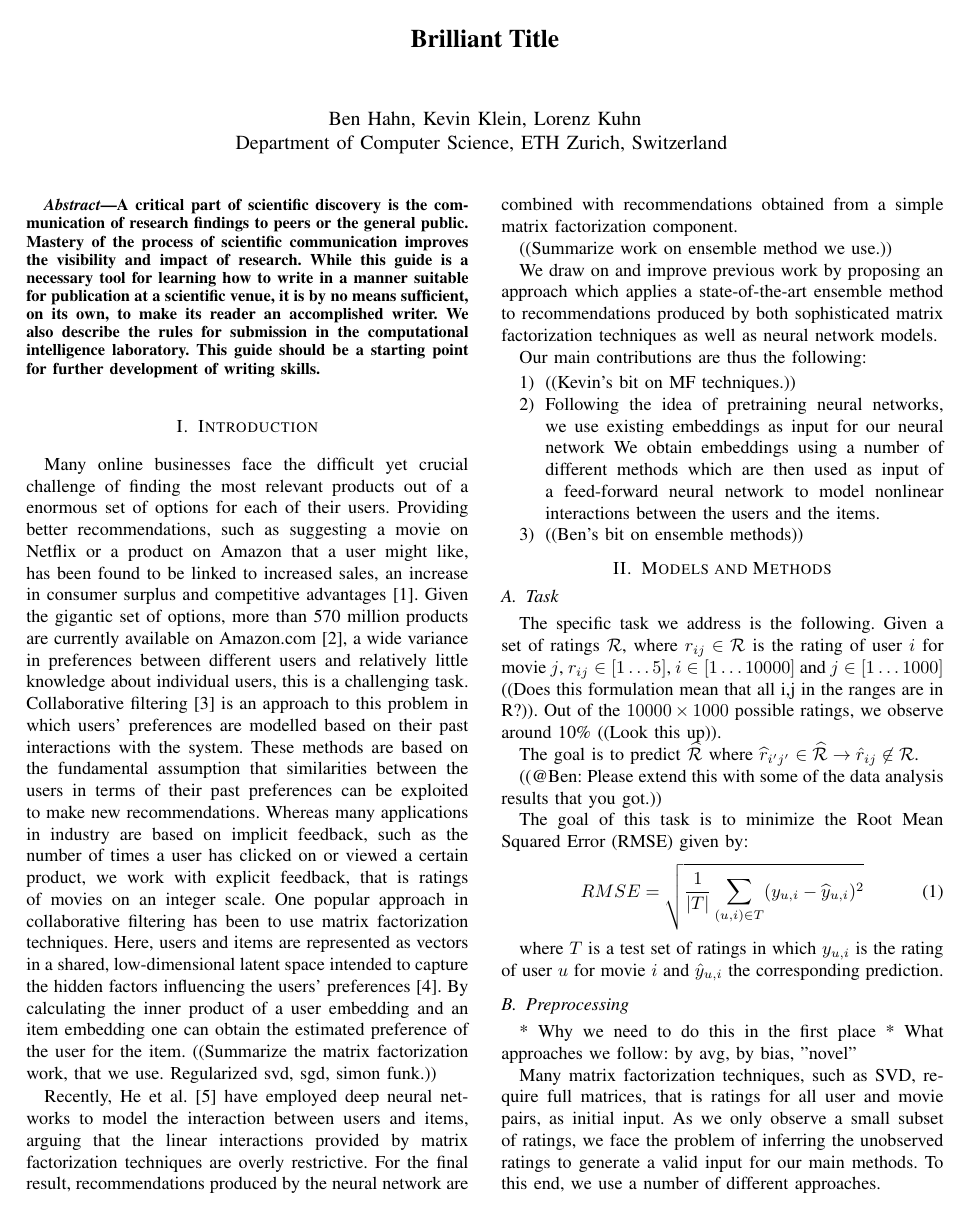
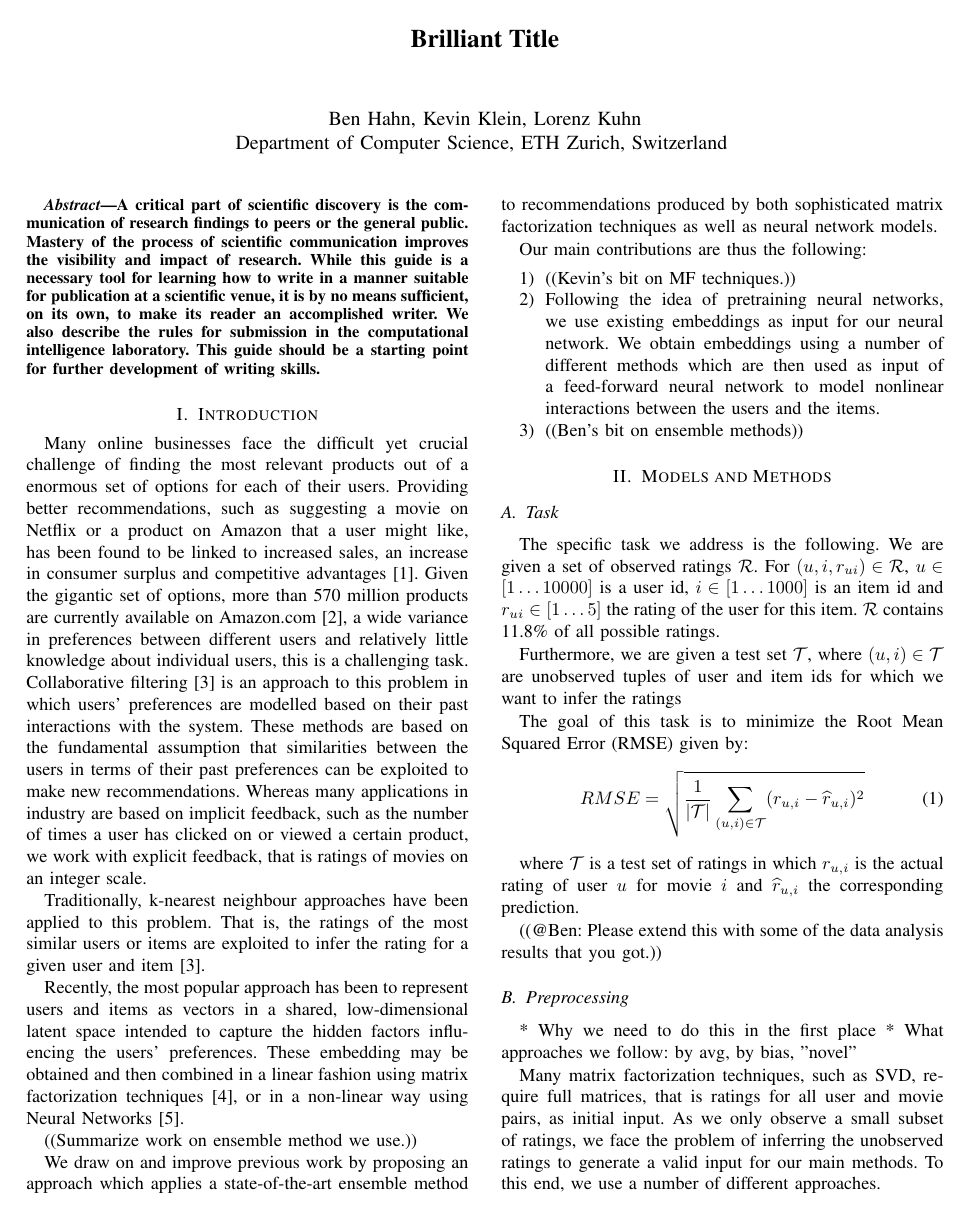
Before and after one commit to kklein/CILRecommender2018, a LaTeX paper (report/report.tex): page 1 of 3. Compiled offline with pdfLaTeX.

Commit message:
integrate Kevin's feedback into report

```diff
--- a/report/report.tex
+++ b/report/report.tex
@@ -36,10 +36,13 @@
 
 Many online businesses face the difficult yet crucial challenge of finding the most relevant products out of a enormous set of options for each of their users. Providing better recommendations, such as suggesting a movie on Netflix or a product on Amazon that a user might like, has been found to be linked to increased sales, an increase in consumer surplus and competitive advantages \cite{hinz2010impact}.
 Given the gigantic set of options, more than 570 million products are currently available on Amazon.com \cite{scrap2018}, a wide variance in preferences between different users and relatively little knowledge about individual users, this is a challenging task. Collaborative filtering \cite{sarwar2001item} is an approach to this problem in which users' preferences are modelled based on their past interactions with the system. These methods are based on the fundamental assumption that similarities between the users in terms of their past preferences can be exploited to make new recommendations. Whereas many applications in industry are based on implicit feedback, such as the number of times a user has clicked on or viewed a certain product, we work with explicit feedback, that is ratings of movies on an integer scale.
-One popular approach in collaborative filtering has been to use matrix factorization techniques. Here, users and items are represented as vectors in a shared, low-dimensional latent space intended to capture the hidden factors influencing the users' preferences \cite{koren2009matrix}. By calculating the inner product of a user embedding and an item embedding one can obtain the estimated preference of the user for the item. ((Summarize the matrix factorization work, that we use. Regularized svd, sgd, simon funk.))
 
-Recently, He et al.\ \cite{he2017neural} have employed deep neural networks to model the interaction between users and items, arguing that the linear interactions provided by matrix factorization techniques are overly restrictive.
-For the final result, recommendations produced by the neural network are combined with recommendations obtained from a simple matrix factorization component.
+
+Traditionally, k-nearest neighbour approaches have been applied to this problem. That is, the ratings of the most similar users or items are exploited to infer the rating for a given user and item \cite{sarwar2001item}.
+
+Recently, the most popular approach has been to represent users and items  as vectors in a shared, low-dimensional latent space intended to capture the hidden factors influencing the users' preferences. These embedding may be obtained and then combined in a linear fashion using matrix factorization techniques \cite{koren2009matrix}, or in a non-linear way using Neural Networks
+\cite{he2017neural}.
+
 
 ((Summarize work on ensemble method we use.))
 
@@ -61,18 +64,19 @@ Our main contributions are thus the following:
 
 \subsection{Task}
 
-The specific task we address is the following. Given a set of ratings $\mathcal{R}$, where $r_{ij} \in \mathcal{R}$ is the rating of user $i$ for movie $j$, $r_{ij} \in [1 \dots 5]$, $i \in [1 \dots 10000]$ and $j \in [1 \dots 1000]$ ((Does this formulation mean that all i,j in the ranges are in R?)). Out of the $10000 \times 1000$ possible ratings, we observe around 10\% ((Look this up)).
+The specific task we address is the following.
+We are given a set of observed ratings $\mathcal{R}$. For $(u, i, r_{ui}) \in \mathcal{R}$, $u \in [1\dots10000]$ is a user id, $i \in [1\dots1000]$  is an item id and $r_{ui} \in [1\dots5]$ the rating of the user for this item. $\mathcal{R}$ contains 11.8\% of all possible ratings.
 
-The goal is to predict $ \widehat{ \mathcal{R}}$ where  $\widehat{r}_{i'j'} \in \widehat{\mathcal{R}} \rightarrow \hat r_{ij} \not\in \mathcal{R}$.
-
-((@Ben: Please extend this with some of the data analysis results that you got.))
+Furthermore, we are given a test set $\mathcal{T}$, where $(u,i) \in \mathcal{T}$ are unobserved tuples of user and item ids for which we want to infer the ratings
 
 The goal of this task is to minimize the Root Mean Squared Error (RMSE) given by:
 \begin{equation}
-RMSE = \sqrt{\frac{1}{|T|}\sum_{(u, i) \in T} (y_{u,i} -\widehat{y}_{u,i})^2}
+RMSE = \sqrt{\frac{1}{|\mathcal{T}|}\sum_{(u, i) \in \mathcal{T}} (r_{u,i} -\widehat{r}_{u,i})^2}
 \end{equation}
 
-where $T$ is a test set of ratings in which $y_{u, i}$ is the rating of user $u$ for movie $i$ and $\hat y_{u,i}$ the corresponding prediction.
+where $\mathcal{T}$ is a test set of ratings in which $r_{u, i}$ is the actual rating of user $u$ for movie $i$ and $\widehat{r}_{u,i}$ the corresponding prediction.
+
+((@Ben: Please extend this with some of the data analysis results that you got.))
 
 \subsection{Preprocessing}
 
```
Also changed, not shown: report/report.tex (4 more changed lines).
